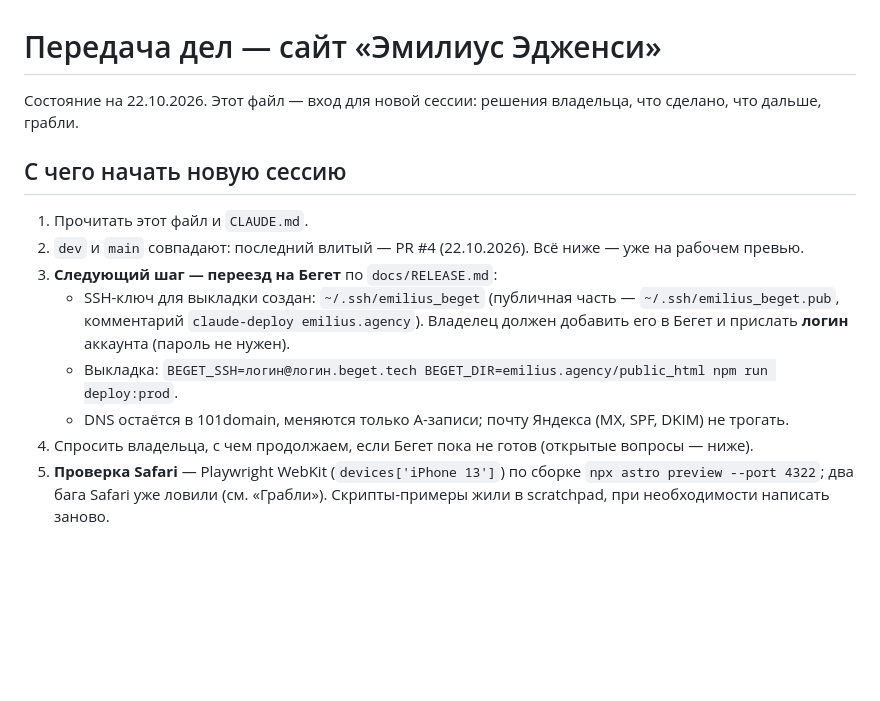
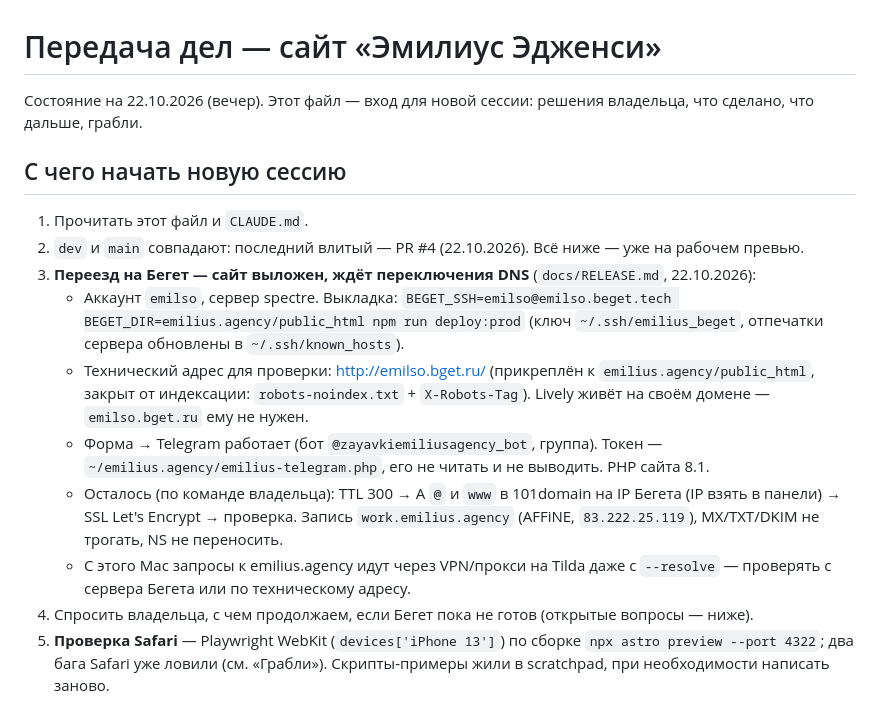
Before and after one commit to izobretatel88/emilius-site, a Markdown page: docs/HANDOFF.md, the part around the change. GitHub-like rendering; blank space fills up the shorter version.

Commit message:
HANDOFF: состояние Бегета — сайт выложен, ждёт переключения DNS
Co-Authored-By: Claude Opus 5.5 <noreply@anthropic.com>

```diff
--- a/docs/HANDOFF.md
+++ b/docs/HANDOFF.md
@@ -1,15 +1,17 @@
 # Передача дел — сайт «Эмилиус Эдженси»
 
-Состояние на 22.10.2026. Этот файл — вход для новой сессии: решения владельца, что сделано, что дальше, грабли.
+Состояние на 22.10.2026 (вечер). Этот файл — вход для новой сессии: решения владельца, что сделано, что дальше, грабли.
 
 ## С чего начать новую сессию
 
 1. Прочитать этот файл и `CLAUDE.md`.
 2. `dev` и `main` совпадают: последний влитый — PR #4 (22.10.2026). Всё ниже — уже на рабочем превью.
-3. **Следующий шаг — переезд на Бегет** по `docs/RELEASE.md`:
-   - SSH-ключ для выкладки создан: `~/.ssh/emilius_beget` (публичная часть — `~/.ssh/emilius_beget.pub`, комментарий `claude-deploy emilius.agency`). Владелец должен добавить его в Бегет и прислать **логин** аккаунта (пароль не нужен).
-   - Выкладка: `BEGET_SSH=логин@логин.beget.tech BEGET_DIR=emilius.agency/public_html npm run deploy:prod`.
-   - DNS остаётся в 101domain, меняются только A-записи; почту Яндекса (MX, SPF, DKIM) не трогать.
+3. **Переезд на Бегет — сайт выложен, ждёт переключения DNS** (`docs/RELEASE.md`, 22.10.2026):
+   - Аккаунт `emilso`, сервер spectre. Выкладка: `BEGET_SSH=emilso@emilso.beget.tech BEGET_DIR=emilius.agency/public_html npm run deploy:prod` (ключ `~/.ssh/emilius_beget`, отпечатки сервера обновлены в `~/.ssh/known_hosts`).
+   - Технический адрес для проверки: http://emilso.bget.ru/ (прикреплён к `emilius.agency/public_html`, закрыт от индексации: `robots-noindex.txt` + `X-Robots-Tag`). Lively живёт на своём домене — `emilso.bget.ru` ему не нужен.
+   - Форма → Telegram работает (бот `@zayavkiemiliusagency_bot`, группа). Токен — `~/emilius.agency/emilius-telegram.php`, его не читать и не выводить. PHP сайта 8.1.
+   - Осталось (по команде владельца): TTL 300 → A `@` и `www` в 101domain на IP Бегета (IP взять в панели) → SSL Let's Encrypt → проверка. Запись `work.emilius.agency` (AFFiNE, `83.222.25.119`), MX/TXT/DKIM не трогать, NS не переносить.
+   - С этого Mac запросы к emilius.agency идут через VPN/прокси на Tilda даже с `--resolve` — проверять с сервера Бегета или по техническому адресу.
 4. Спросить владельца, с чем продолжаем, если Бегет пока не готов (открытые вопросы — ниже).
 5. **Проверка Safari** — Playwright WebKit (`devices['iPhone 13']`) по сборке `npx astro preview --port 4322`; два бага Safari уже ловили (см. «Грабли»). Скрипты-примеры жили в scratchpad, при необходимости написать заново.
 6. Панель встроенного браузера часто скрыта — анимации и `requestAnimationFrame` в ней стоят. Конечные состояния проверять, досрочно завершая анимации (`getAnimations().forEach(a => a.finish())`).
```
